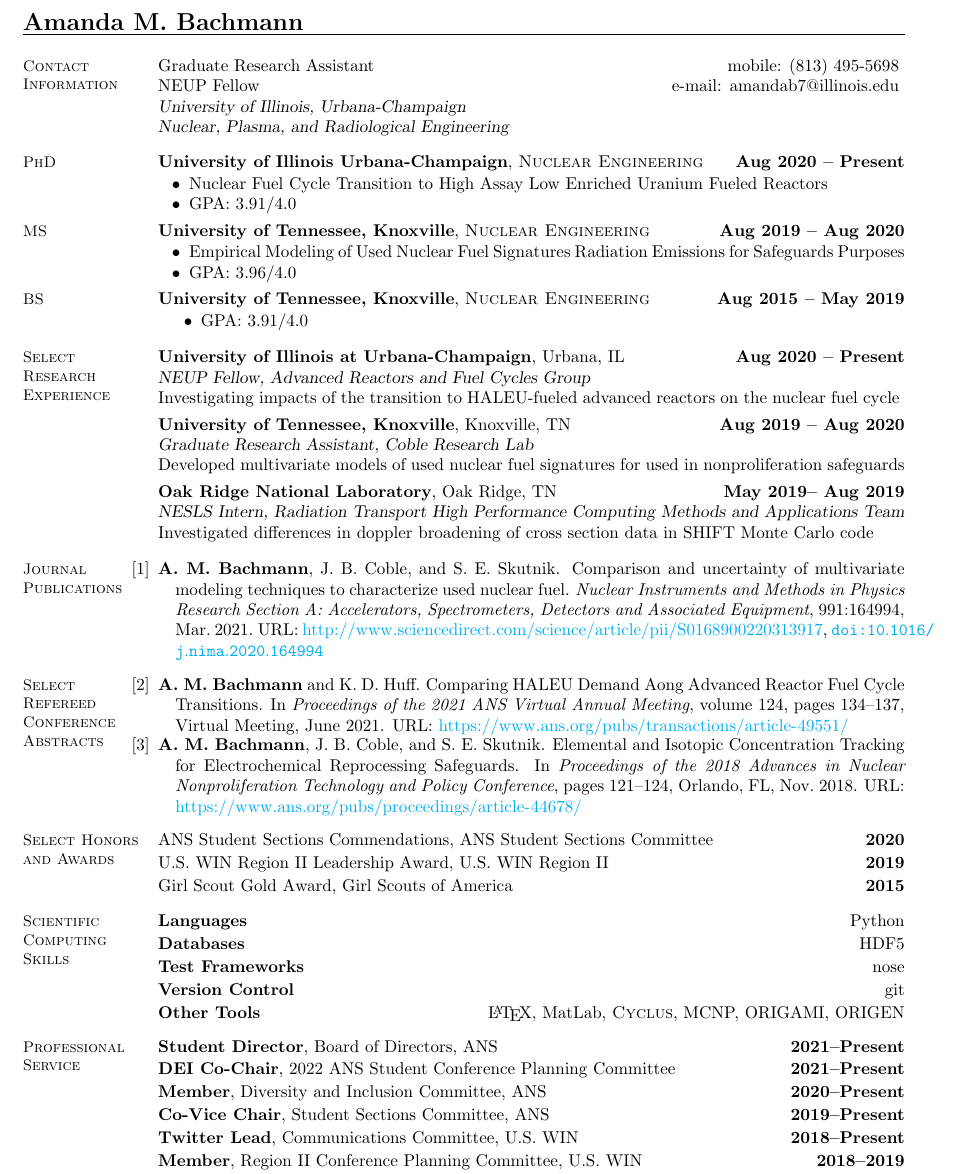
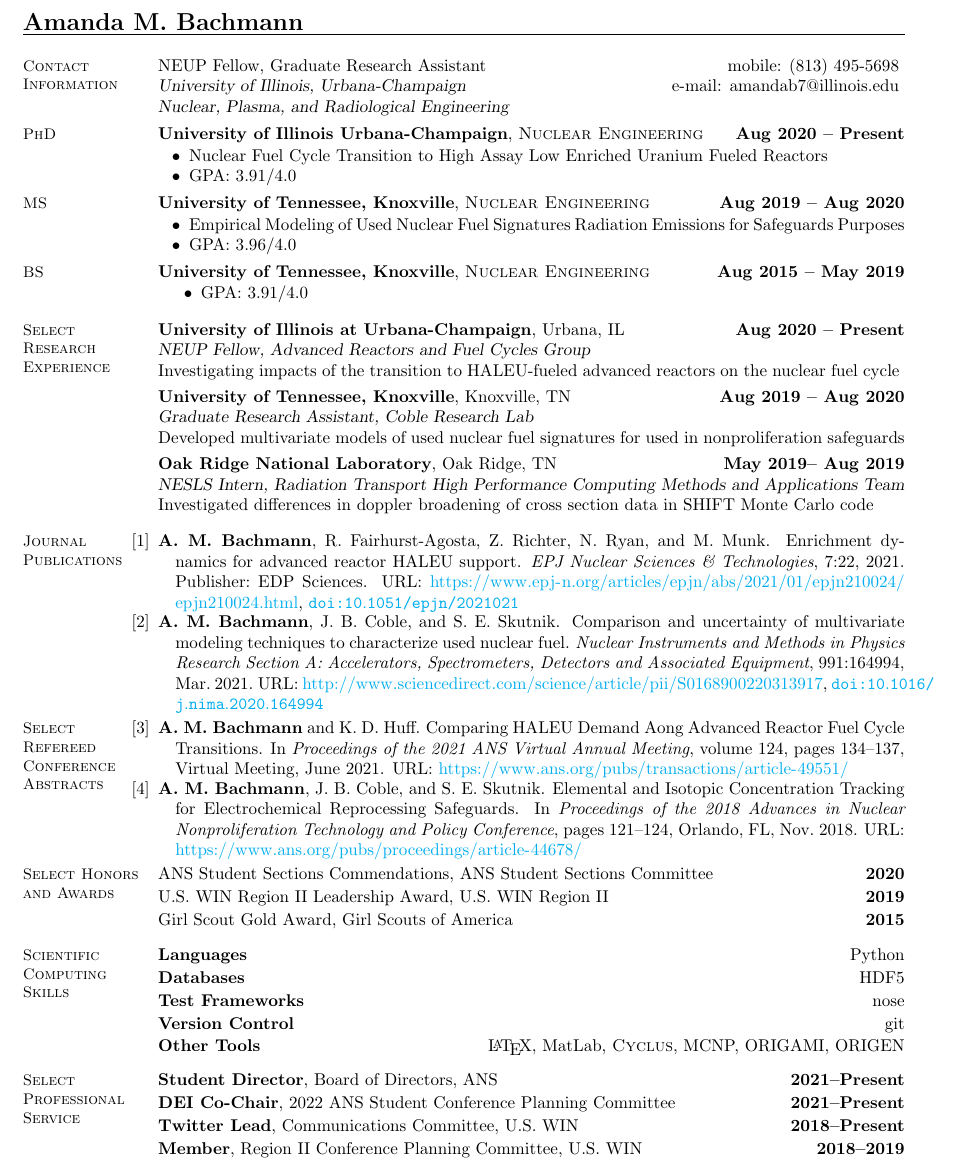
Before and after one commit to abachma2/CV, a LaTeX CV (Bachmann_resume.tex): part of page 1 of 2 before the commit and part of the page after it, cut so that both start at the same text. Compiled offline with pdfLaTeX.

Commit message:
added new paper, adjusted spacing to keep to 1 page

```diff
--- a/Bachmann_resume.tex
+++ b/Bachmann_resume.tex
@@ -37,11 +37,10 @@
 
     % Contact Information
     \section{\mysidestyle Contact\\Information}
-    Graduate Research Assistant \hfill mobile: (813) 495-5698 \vspace{0mm}\\\vspace{0mm}%
-    NEUP Fellow \hfill e-mail: amandab7@illinois.edu            \vspace{0mm}\\\vspace{0mm}%
-        \textsl{University of Illinois, Urbana-Champaign} \\
+    NEUP Fellow, Graduate Research Assistant \hfill mobile: (813) 495-5698 \vspace{0mm}\\\vspace{0mm}%
+    \textsl{University of Illinois, Urbana-Champaign} \hfill e-mail: amandab7@illinois.edu            \vspace{0mm}\\\vspace{0mm}%
         \textsl{Nuclear, Plasma, and Radiological Engineering}
-    \vspace{-2mm}\\\vspace{-4.5mm}%
+    \vspace{-2mm}\\\vspace{-6mm}%
 
     %__________________________________________________________________________________________________________________
     % Resume Objective
@@ -111,7 +110,10 @@
     \section{\mysidestyle Journal\\Publications}
     %\section{\mysidestyle Refereed\\Journal\\Publications} % also, vspace below
       \begin{bibenum}
+      \item \bibentry{bachmann_enrichment_2021}
+            \vspace{-3mm}
       \item \bibentry{bachmann_comparison_2021}
+            \vspace{-2mm}
       \end{bibenum}
       %\vspace{2mm} % add this back if you return to Refereed Journal..
       %\section{\mysidestyle Submitted}
@@ -131,6 +133,7 @@
     \item \bibentry{bachmann_comparing_2021}
         \vspace{-3mm}
     \item \bibentry{bachmann_elemental_2018}
+        \vspace{-2mm}
 
     \end{bibenum}
 
@@ -168,11 +171,9 @@
     %__________________________________________________________________________________________________________________
     % Professional, Student Organizations
 
-    \section{\mysidestyle Professional\\Service}
+    \section{\mysidestyle Select\\Professional\\Service}
                 \textbf{Student Director}, Board of Directors, ANS \hfill \textbf{2021--Present}\vspace{.5mm}\\%
                 \textbf{DEI Co-Chair}, 2022 ANS Student Conference Planning Committee \hfill \textbf{2021--Present}\vspace{.5mm}\\%
-                \textbf{Member}, Diversity and Inclusion Committee, ANS  \hfill \textbf{2020--Present}\vspace{.5mm}\\%
-                \textbf{Co-Vice Chair}, Student Sections Committee, ANS  \hfill \textbf{2019--Present}\vspace{.5mm}\\%
                 \textbf{Twitter Lead}, Communications Committee, U.S. WIN  \hfill \textbf{2018--Present}\vspace{.5mm}\\%
                 \textbf{Member}, Region II Conference Planning Committee, U.S. WIN  \hfill \textbf{2018--2019}\vspace{.5mm}\\%
                 \textbf{Member}, American Nuclear Society  \hfill \textbf{2016--Present}\vspace{.5mm}\\%
```
